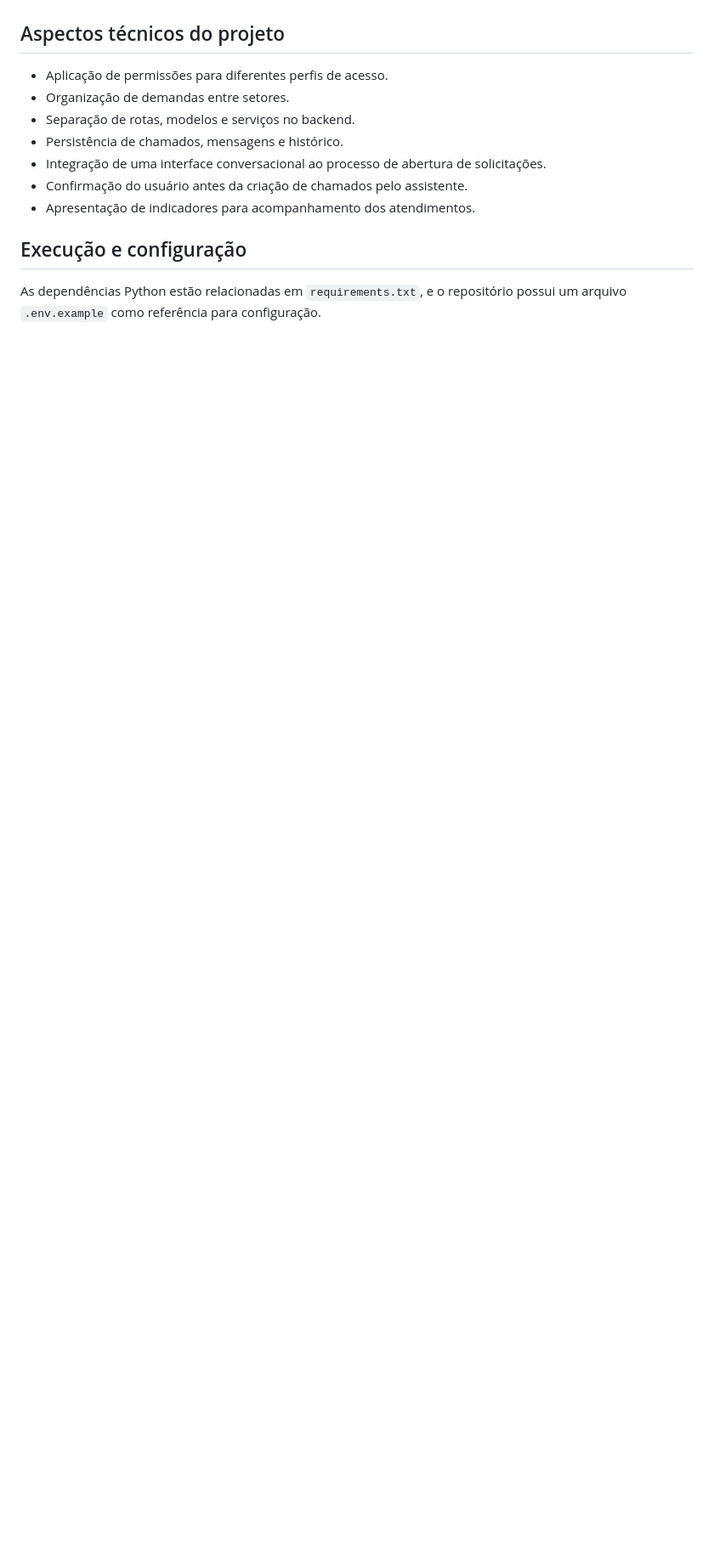
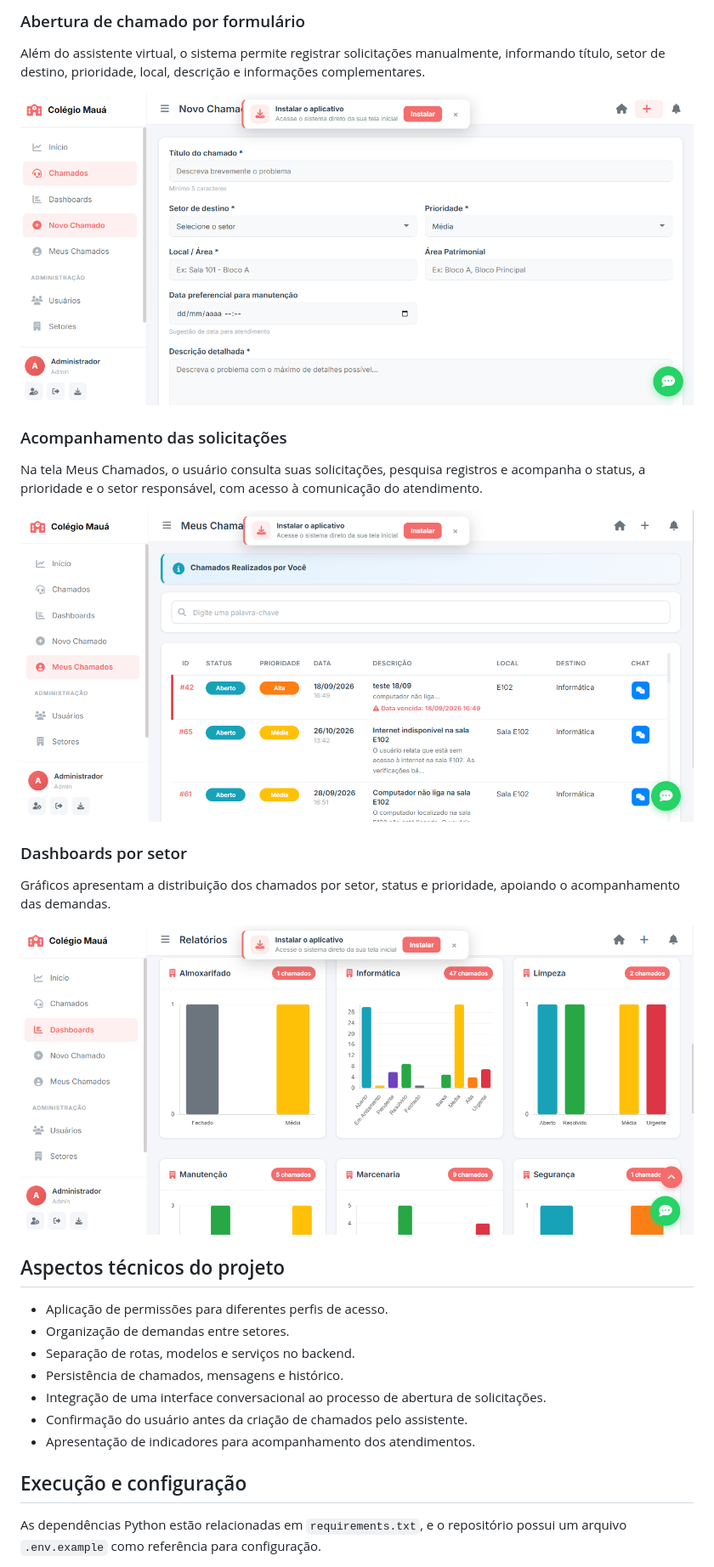
Before and after one commit to LovanGoulart/sistema-chamados, a Markdown page: README.md, the part around one of its changes. Shown at 85% size. GitHub-like rendering; blank space fills up the shorter version.

```diff
--- a/README.md
+++ b/README.md
@@ -137,3 +150,20 @@ As imagens públicas de demonstração devem utilizar dados fictícios ou inform
+### Abertura de chamado por formulário
+
+Além do assistente virtual, o sistema permite registrar solicitações manualmente, informando título, setor de destino, prioridade, local, descrição e informações complementares.
+
+![Formulário de abertura de chamado](abertura%20manual%20de%20chamados.png)
+
+### Acompanhamento das solicitações
+
+Na tela Meus Chamados, o usuário consulta suas solicitações, pesquisa registros e acompanha o status, a prioridade e o setor responsável, com acesso à comunicação do atendimento.
+
+![Tela de acompanhamento dos chamados do usuário](meus%20chamados.png)
+
+### Dashboards por setor
+
+Gráficos apresentam a distribuição dos chamados por setor, status e prioridade, apoiando o acompanhamento das demandas.
+
+![Dashboards com indicadores dos chamados por setor](dashboards.png)
 
 ## Aspectos técnicos do projeto
 
```
Also changed, not shown: other parts of README.md (+15 -2 lines).
